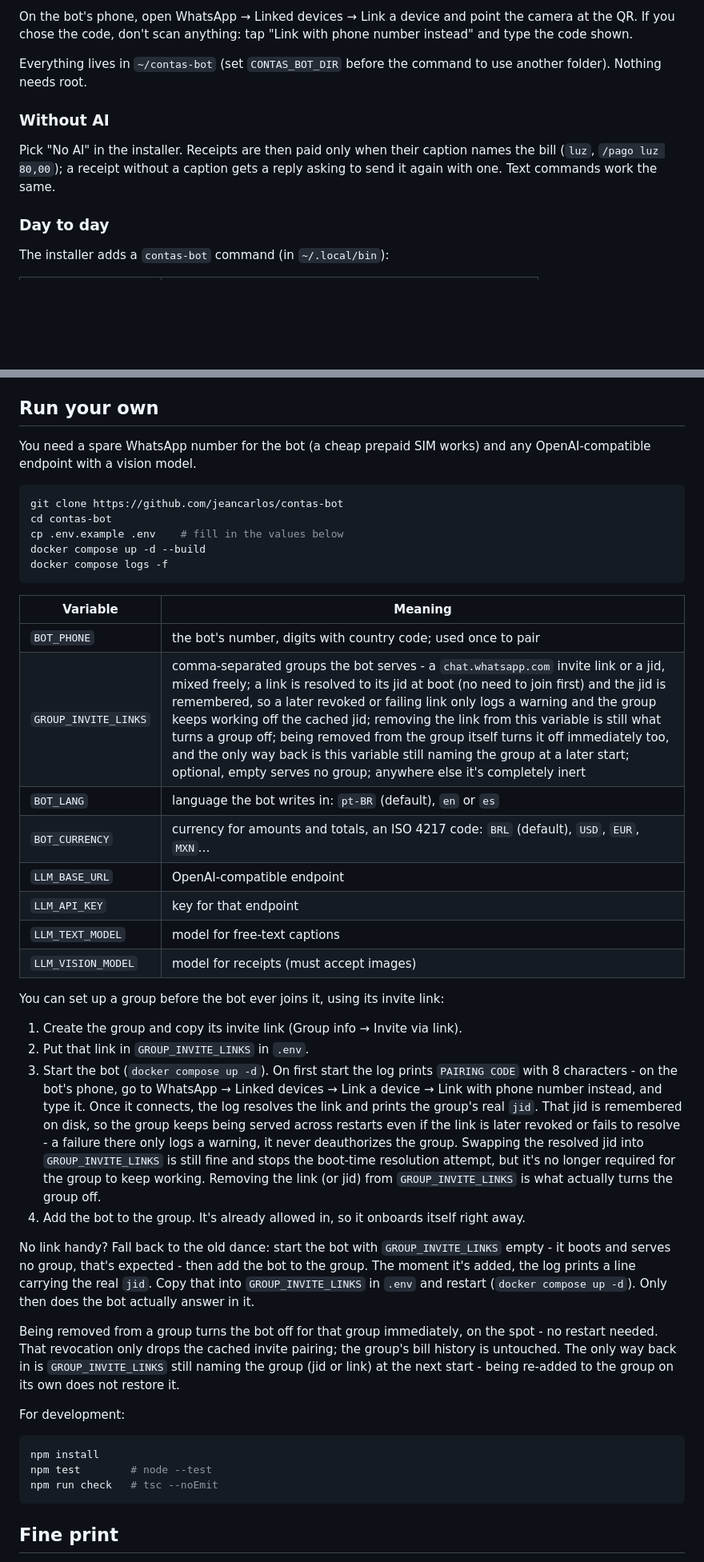
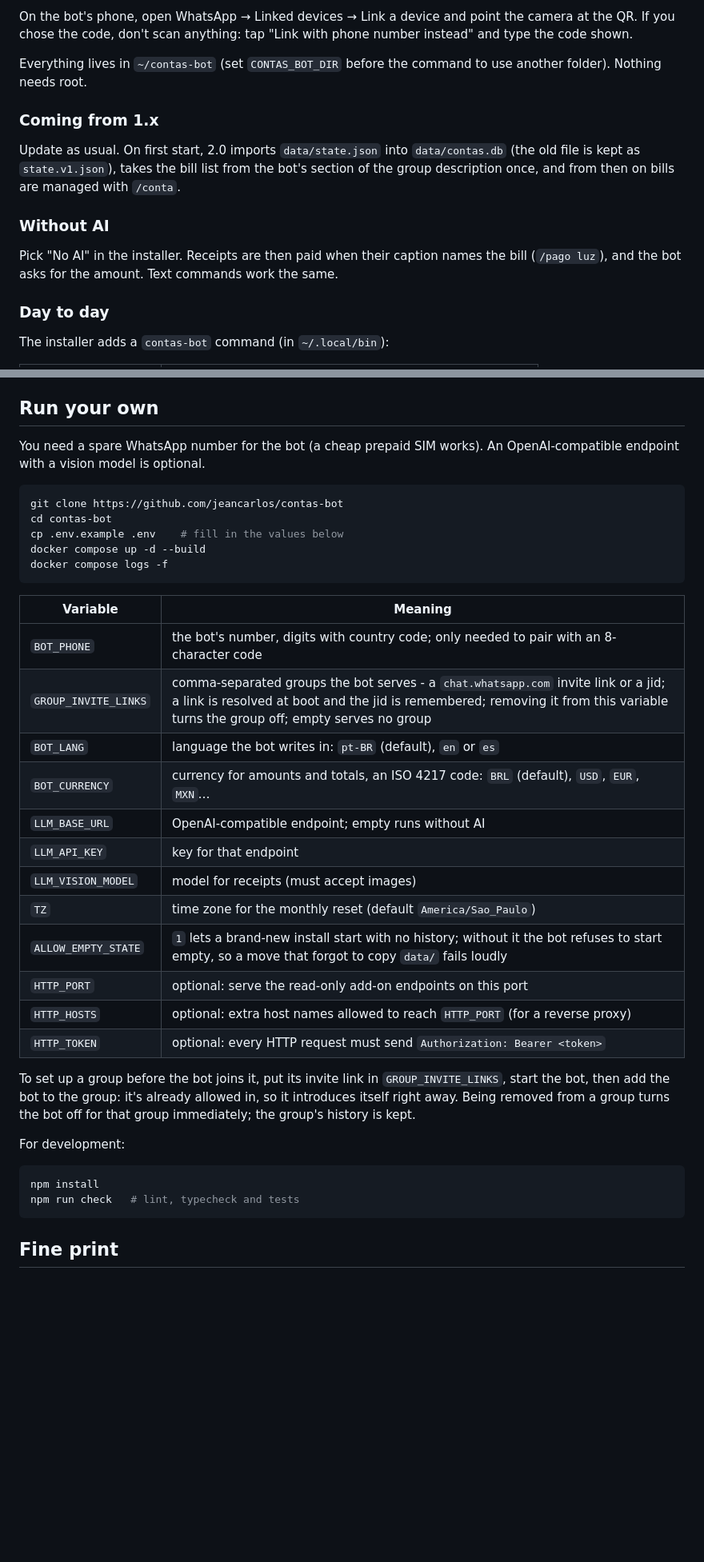
Before and after one commit to jeancarlos/contas-bot, a Markdown page: README.md, 2 parts joined by grey strips. Shown at 80% size. GitHub-like rendering; blank space fills up the shorter version.

````diff
--- a/README.md
+++ b/README.md
@@ -106,9 +117,13 @@ On the bot's phone, open WhatsApp → Linked devices → Link a device and point
 
 Everything lives in `~/contas-bot` (set `CONTAS_BOT_DIR` before the command to use another folder). Nothing needs root.
 
+### Coming from 1.x
+
+Update as usual. On first start, 2.0 imports `data/state.json` into `data/contas.db` (the old file is kept as `state.v1.json`), takes the bill list from the bot's section of the group description once, and from then on bills are managed with `/conta`.
+
 ### Without AI
 
-Pick "No AI" in the installer. Receipts are then paid only when their caption names the bill (`luz`, `/pago luz 80,00`); a receipt without a caption gets a reply asking to send it again with one. Text commands work the same.
+Pick "No AI" in the installer. Receipts are then paid when their caption names the bill (`/pago luz`), and the bot asks for the amount. Text commands work the same.
 
 ### Day to day
 
@@ -138,7 +153,7 @@ Every question can come from an environment variable, which skips the prompts: `
 
 ## Run your own
 
-You need a spare WhatsApp number for the bot (a cheap prepaid SIM works) and any OpenAI-compatible endpoint with a vision model.
+You need a spare WhatsApp number for the bot (a cheap prepaid SIM works). An OpenAI-compatible endpoint with a vision model is optional.
 
 ```bash
 git clone https://github.com/jeancarlos/contas-bot
@@ -150,31 +165,26 @@ docker compose logs -f
 
 | Variable | Meaning |
 |---|---|
-| `BOT_PHONE` | the bot's number, digits with country code; used once to pair |
-| `GROUP_INVITE_LINKS` | comma-separated groups the bot serves - a `chat.whatsapp.com` invite link or a jid, mixed freely; a link is resolved to its jid at boot (no need to join first) and the jid is remembered, so a later revoked or failing link only logs a warning and the group keeps working off the cached jid; removing the link from this variable is still what turns a group off; being removed from the group itself turns it off immediately too, and the only way back is this variable still naming the group at a later start; optional, empty serves no group; anywhere else it's completely inert |
+| `BOT_PHONE` | the bot's number, digits with country code; only needed to pair with an 8-character code |
+| `GROUP_INVITE_LINKS` | comma-separated groups the bot serves - a `chat.whatsapp.com` invite link or a jid; a link is resolved at boot and the jid is remembered; removing it from this variable turns the group off; empty serves no group |
 | `BOT_LANG` | language the bot writes in: `pt-BR` (default), `en` or `es` |
 | `BOT_CURRENCY` | currency for amounts and totals, an ISO 4217 code: `BRL` (default), `USD`, `EUR`, `MXN`… |
-| `LLM_BASE_URL` | OpenAI-compatible endpoint |
+| `LLM_BASE_URL` | OpenAI-compatible endpoint; empty runs without AI |
 | `LLM_API_KEY` | key for that endpoint |
-| `LLM_TEXT_MODEL` | model for free-text captions |
 | `LLM_VISION_MODEL` | model for receipts (must accept images) |
+| `TZ` | time zone for the monthly reset (default `America/Sao_Paulo`) |
+| `ALLOW_EMPTY_STATE` | `1` lets a brand-new install start with no history; without it the bot refuses to start empty, so a move that forgot to copy `data/` fails loudly |
+| `HTTP_PORT` | optional: serve the read-only add-on endpoints on this port |
+| `HTTP_HOSTS` | optional: extra host names allowed to reach `HTTP_PORT` (for a reverse proxy) |
+| `HTTP_TOKEN` | optional: every HTTP request must send `Authorization: Bearer <token>` |
 
-You can set up a group before the bot ever joins it, using its invite link:
-1. Create the group and copy its invite link (Group info → Invite via link).
-2. Put that link in `GROUP_INVITE_LINKS` in `.env`.
-3. Start the bot (`docker compose up -d`). On first start the log prints `PAIRING CODE` with 8 characters - on the bot's phone, go to WhatsApp → Linked devices → Link a device → Link with phone number instead, and type it. Once it connects, the log resolves the link and prints the group's real `jid`. That jid is remembered on disk, so the group keeps being served across restarts even if the link is later revoked or fails to resolve - a failure there only logs a warning, it never deauthorizes the group. Swapping the resolved jid into `GROUP_INVITE_LINKS` is still fine and stops the boot-time resolution attempt, but it's no longer required for the group to keep working. Removing the link (or jid) from `GROUP_INVITE_LINKS` is what actually turns the group off.
-4. Add the bot to the group. It's already allowed in, so it onboards itself right away.
-
-No link handy? Fall back to the old dance: start the bot with `GROUP_INVITE_LINKS` empty - it boots and serves no group, that's expected - then add the bot to the group. The moment it's added, the log prints a line carrying the real `jid`. Copy that into `GROUP_INVITE_LINKS` in `.env` and restart (`docker compose up -d`). Only then does the bot actually answer in it.
-
-Being removed from a group turns the bot off for that group immediately, on the spot - no restart needed. That revocation only drops the cached invite pairing; the group's bill history is untouched. The only way back in is `GROUP_INVITE_LINKS` still naming the group (jid or link) at the next start - being re-added to the group on its own does not restore it.
+To set up a group before the bot joins it, put its invite link in `GROUP_INVITE_LINKS`, start the bot, then add the bot to the group: it's already allowed in, so it introduces itself right away. Being removed from a group turns the bot off for that group immediately; the group's history is kept.
 
 For development:
 
 ```bash
 npm install
-npm test        # node --test
-npm run check   # tsc --noEmit
+npm run check   # lint, typecheck and tests
 ```
 
 ## Fine print
````
Also changed, not shown: other parts of README.md (+36 -25 lines), addons/README.md (added, +40 -0 lines).
